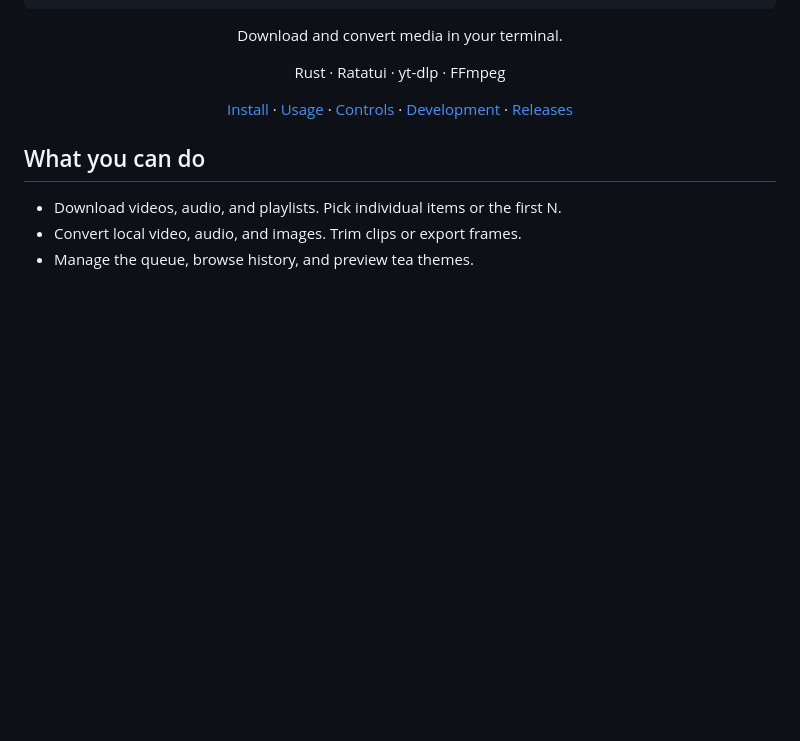
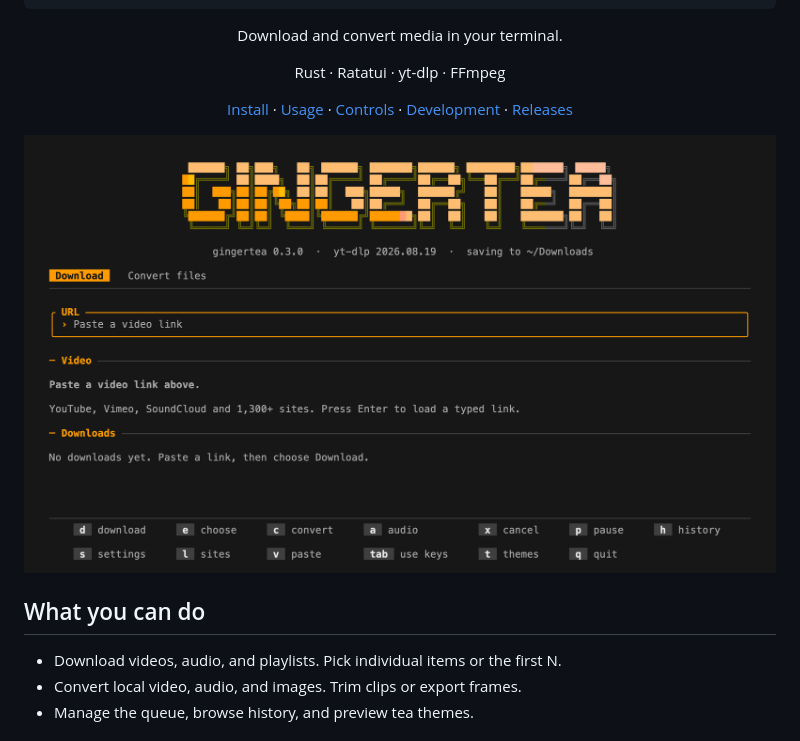
Before and after one commit to orbitcord/gingertea, a Markdown page: README.md, the part around the change. Drawn GitHub-style; pictures changed too: docs/gingertea.png; blank space fills up the shorter version.

Commit message:
Add current native app capture below README wordmark

```diff
--- a/README.md
+++ b/README.md
@@ -14,6 +14,8 @@ Download and convert media in your terminal.
 Rust · Ratatui · yt-dlp · FFmpeg
 
 [Install](#install) · [Usage](#usage) · [Controls](#controls) · [Development](docs/development.md) · [Releases](https://github.com/orbitcord/gingertea/releases)
+
+![Gingertea 0.3.0 terminal interface](docs/gingertea.png)
 
 </div>
 
```
